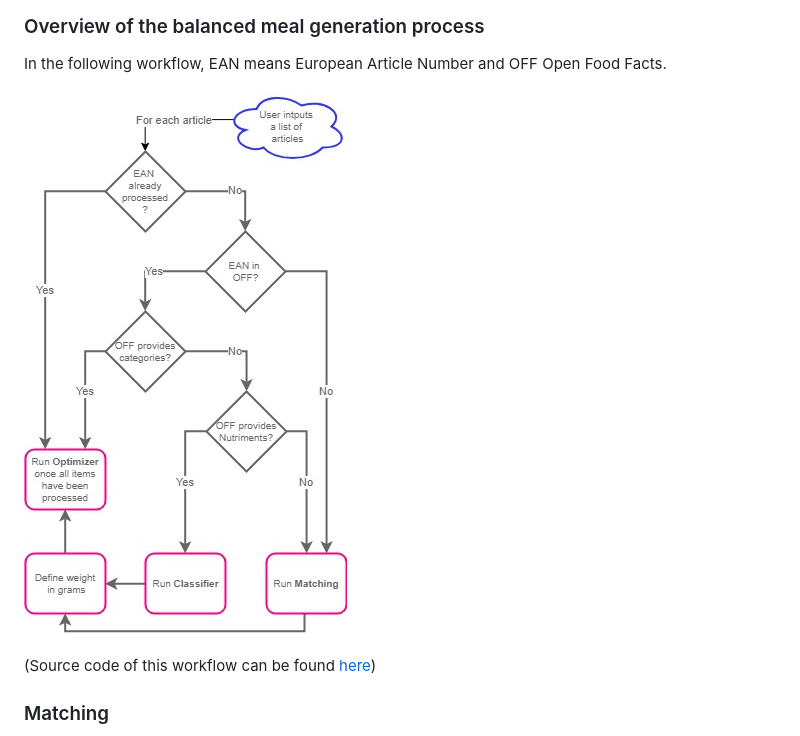
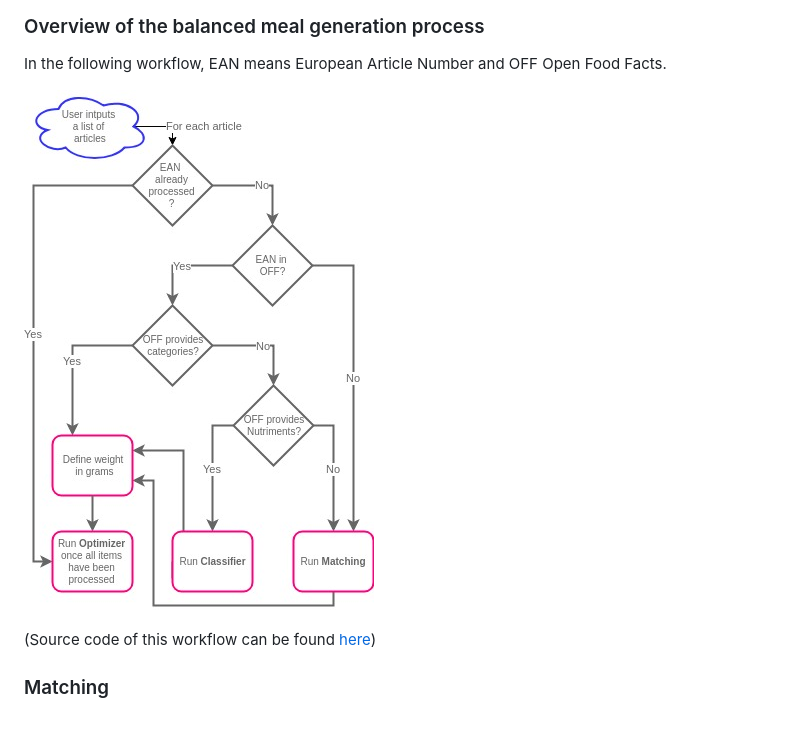
Before and after one commit to dataforgoodfr/batch5_phenix_happymeal, a Markdown page: README.md, the part around the change printed below. GitHub-like rendering; pictures changed too: Input2BalancedMeals.jpg (added).

```diff
--- a/README.md
+++ b/README.md
@@ -7,5 +7,5 @@ The main goal of this repository is to create balanced meals from a list of prod
 
 In the following workflow, EAN means European Article Number and OFF Open Food Facts.
 
-![Image](Input2BalancedMeals20181201-1537.jpg "icon")
+![Image](Input2BalancedMeals.jpg "icon")
 
```
Also changed, not shown: other parts of README.md (+1 -1 lines), 1 other file.
